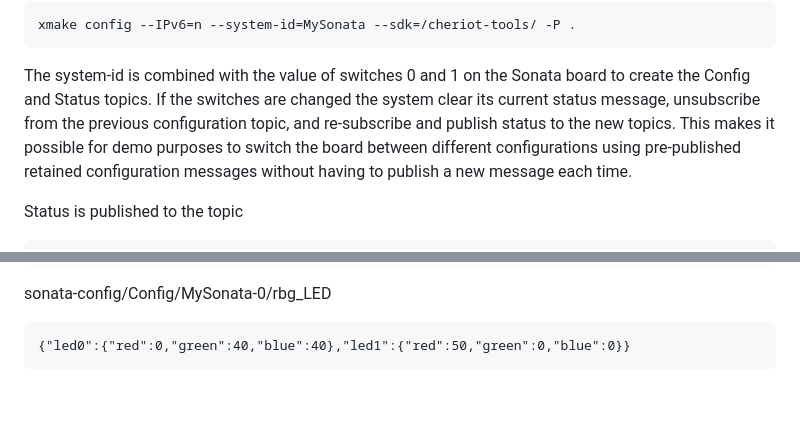
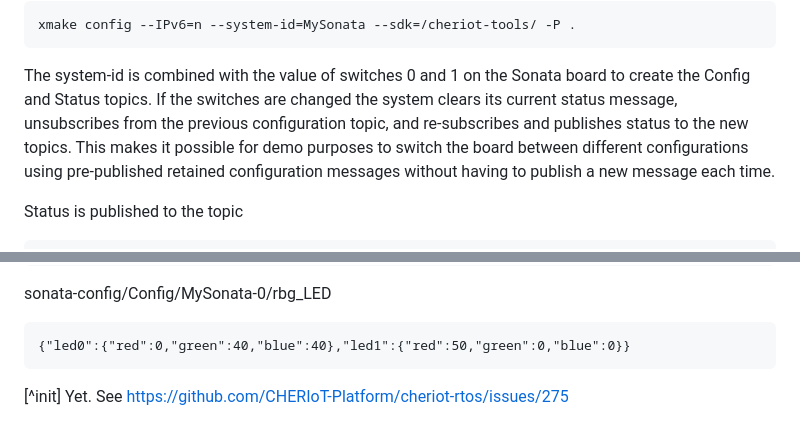
Before and after one commit to CHERIoT-Platform/cheriot-demos, a Markdown page: configuration_broker/README.md, 2 parts joined by grey strips. Rendered like a GitHub page; blank space fills up the shorter version.

````diff
--- a/configuration_broker/README.md
+++ b/configuration_broker/README.md
@@ -603,7 +603,7 @@ xmake config --IPv6=n --system-id=MySonata --sdk=/cheriot-tools/ -P .
 ```
 
 The system-id is combined with the value of switches 0 and 1 on the Sonata board to create the Config and Status topics.
-If the switches are changed the system clear its current status message, unsubscribe from the previous configuration topic, and re-subscribe and publish status to the new topics.
+If the switches are changed the system clears its current status message, unsubscribes from the previous configuration topic, and re-subscribes and publishes status to the new topics.
 This makes it possible for demo purposes to switch the board between different configurations using pre-published retained configuration messages without having to publish a new message each time.
 
 Status is published to the topic
@@ -629,3 +629,6 @@ sonata-config/Config/MySonata-0/rbg_LED
 ```+json
 {"led0":{"red":0,"green":40,"blue":40},"led1":{"red":50,"green":0,"blue":0}}
 ```
+
+
+[^init] Yet. See https://github.com/CHERIoT-Platform/cheriot-rtos/issues/275
````
Also changed, not shown: other parts of configuration_broker/README.md (+18 -18 lines).
